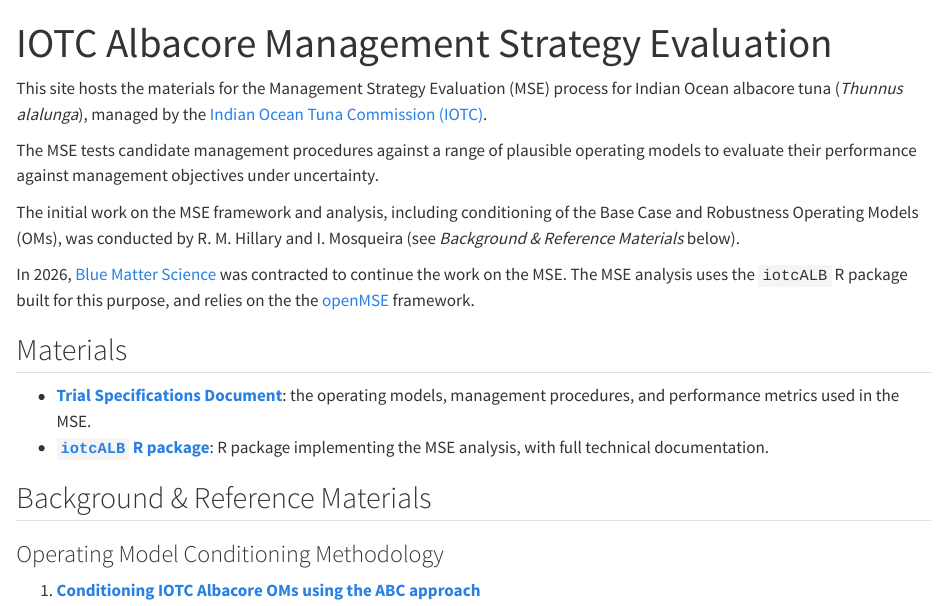
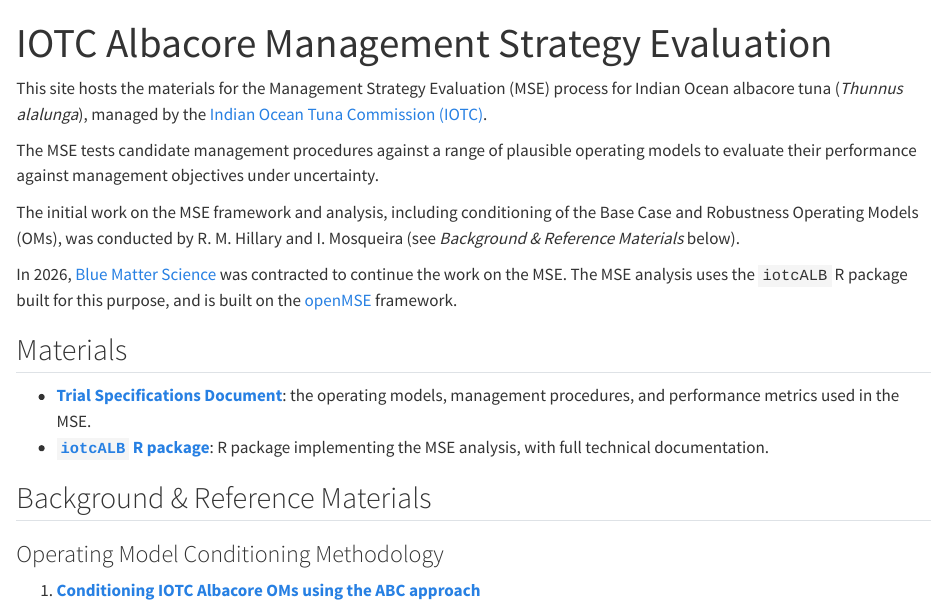
Before and after one commit to Blue-Matter/iotcALB, a Quarto document (homepage/index.qmd): the page in a window 1100 px wide, from its top. Rendered offline with R 4.5, knitr and Pandoc in place of Quarto, with nearby package versions.

Commit message:
Update index.qmd

```diff
--- a/homepage/index.qmd
+++ b/homepage/index.qmd
@@ -16,7 +16,7 @@ and I. Mosqueira (see *Background & Reference Materials* below).
 
 In 2026, [Blue Matter Science](https://www.bluematterscience.com/) was contracted
 to continue the work on the MSE. The MSE analysis uses the `iotcALB` R package
-built for this purpose, and relies on the the [openMSE](https://openmse.com/) framework.
+built for this purpose, and is built on the [openMSE](https://openmse.com/) framework.
 
 ## Materials
 
```
